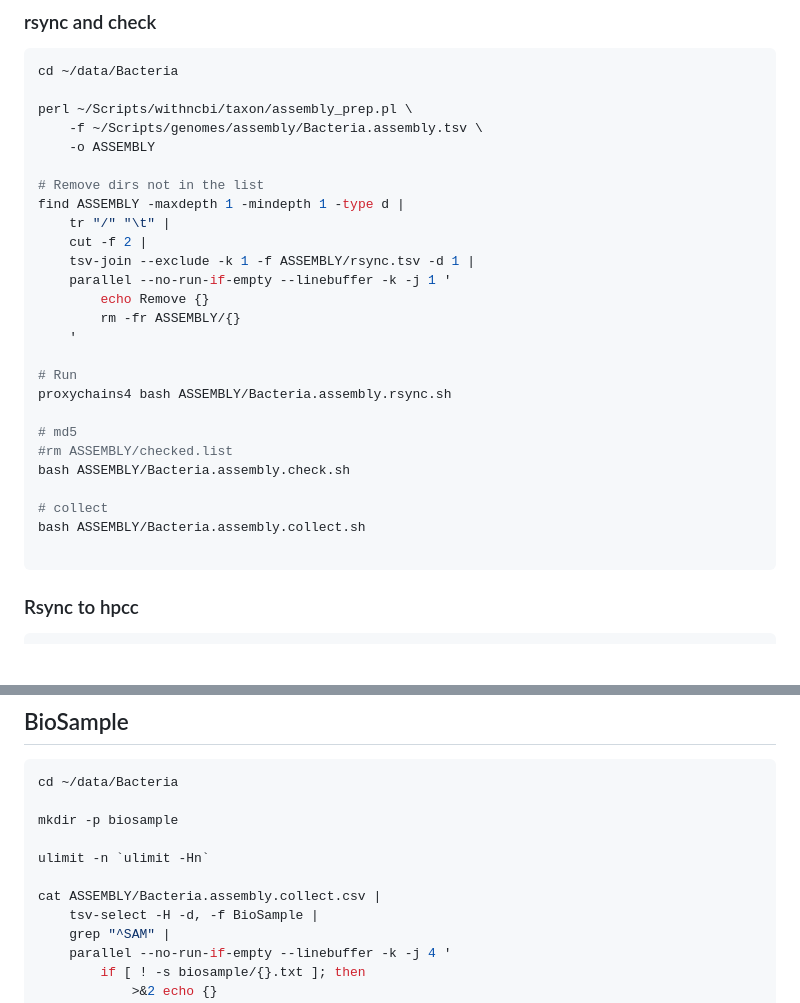
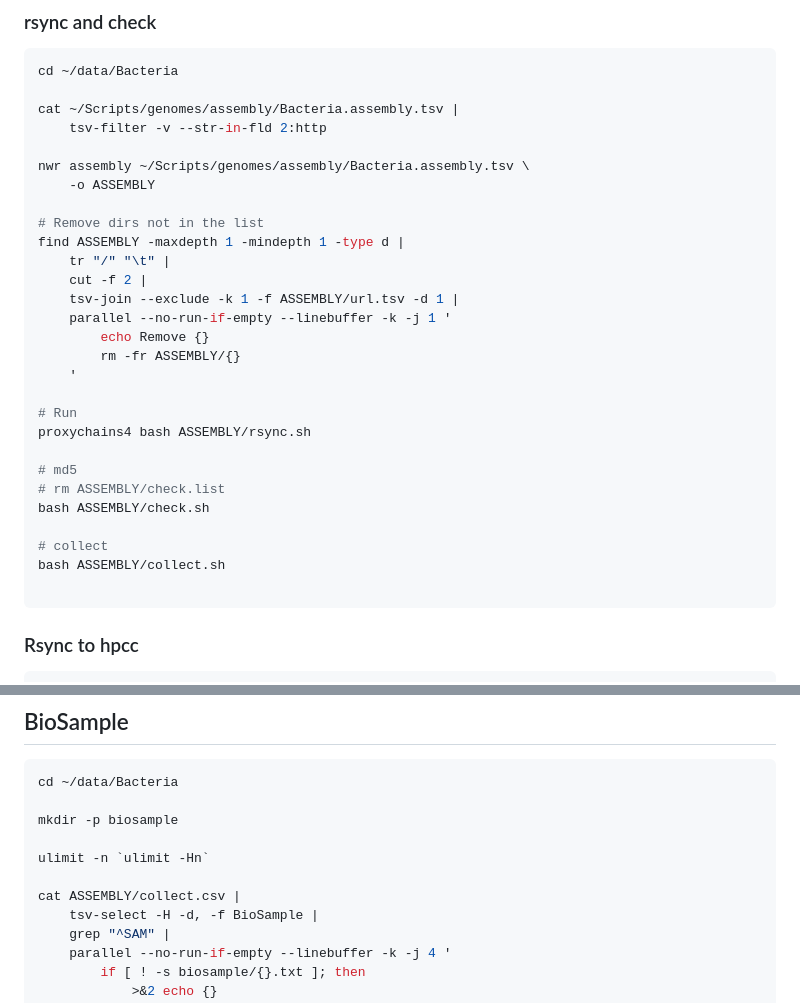
Before and after one commit to wang-q/genomes, a Markdown page: Bacteria.md, 2 parts joined by grey strips. Drawn GitHub-style; blank space fills up the shorter version.

Commit message:
Misc changes

````diff
--- a/Bacteria.md
+++ b/Bacteria.md
@@ -400,29 +400,31 @@ rm raw*.*sv
 ```shell
 cd ~/data/Bacteria
 
-perl ~/Scripts/withncbi/taxon/assembly_prep.pl \
-    -f ~/Scripts/genomes/assembly/Bacteria.assembly.tsv \
+cat ~/Scripts/genomes/assembly/Bacteria.assembly.tsv |
+    tsv-filter -v --str-in-fld 2:http
+
+nwr assembly ~/Scripts/genomes/assembly/Bacteria.assembly.tsv \
     -o ASSEMBLY
 
 # Remove dirs not in the list
 find ASSEMBLY -maxdepth 1 -mindepth 1 -type d |
     tr "/" "\t" |
     cut -f 2 |
-    tsv-join --exclude -k 1 -f ASSEMBLY/rsync.tsv -d 1 |
+    tsv-join --exclude -k 1 -f ASSEMBLY/url.tsv -d 1 |
     parallel --no-run-if-empty --linebuffer -k -j 1 '
         echo Remove {}
         rm -fr ASSEMBLY/{}
     '
 
 # Run
-proxychains4 bash ASSEMBLY/Bacteria.assembly.rsync.sh
+proxychains4 bash ASSEMBLY/rsync.sh
 
 # md5
-#rm ASSEMBLY/checked.list
-bash ASSEMBLY/Bacteria.assembly.check.sh
+# rm ASSEMBLY/check.list
+bash ASSEMBLY/check.sh
 
 # collect
-bash ASSEMBLY/Bacteria.assembly.collect.sh
+bash ASSEMBLY/collect.sh
 
 ```
 
@@ -449,7 +451,7 @@ mkdir -p biosample
 
 ulimit -n `ulimit -Hn`
 
-cat ASSEMBLY/Bacteria.assembly.collect.csv |
+cat ASSEMBLY/collect.csv |
     tsv-select -H -d, -f BioSample |
     grep "^SAM" |
     parallel --no-run-if-empty --linebuffer -k -j 4 '
````
